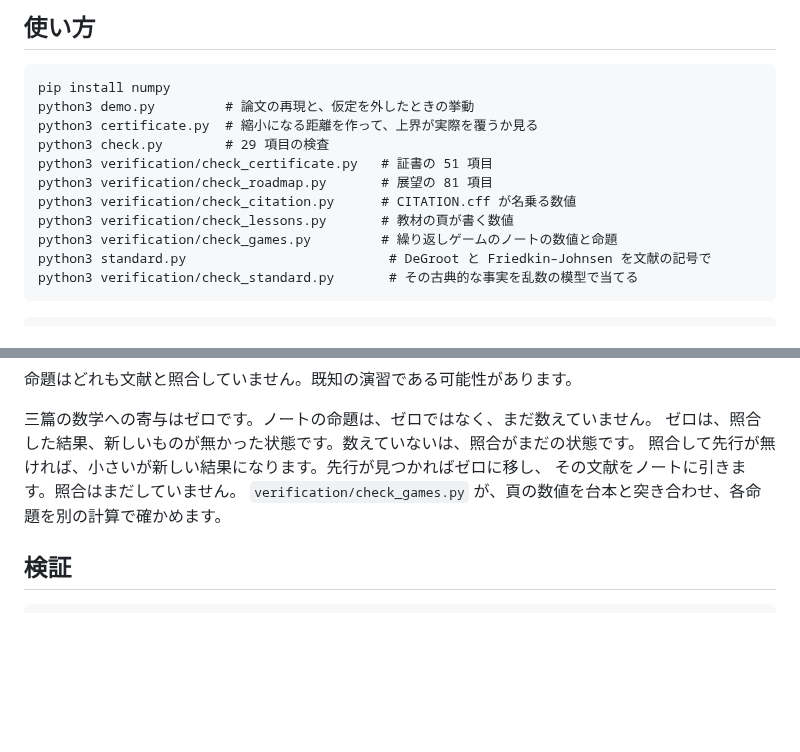
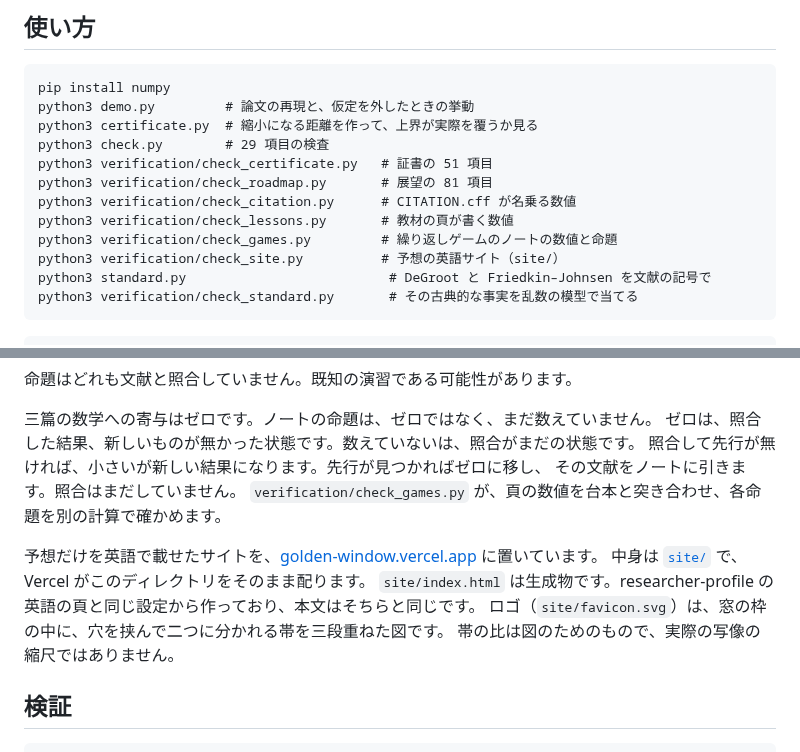
Before and after one commit to cpsbvbng26-dotcom/trinity-operator, a Markdown page: README.md, 2 parts joined by grey strips. Drawn GitHub-style; blank space fills up the shorter version.

Commit message:
README と CLAUDE.md に、予想の英語サイトのことを書く
Co-Authored-By: Claude Opus 5.5 <noreply@anthropic.com>
Claude-Session: https://claude.ai/code/session_01QqWsm63g52W27jU94E5dfL

````diff
--- a/README.md
+++ b/README.md
@@ -213,6 +213,7 @@ python3 verification/check_roadmap.py       # 展望の 81 項目
 python3 verification/check_citation.py      # CITATION.cff が名乗る数値
 python3 verification/check_lessons.py       # 教材の頁が書く数値
 python3 verification/check_games.py         # 繰り返しゲームのノートの数値と命題
+python3 verification/check_site.py          # 予想の英語サイト（site/）
 python3 standard.py                          # DeGroot と Friedkin–Johnsen を文献の記号で
 python3 verification/check_standard.py       # その古典的な事実を乱数の模型で当てる
 ```
@@ -320,6 +321,12 @@ Series II 第4節の例 `(2,4,2)` は、どの δ でも持続しません。
 その文献をノートに引きます。照合はまだしていません。
 `verification/check_games.py` が、頁の数値を台本と突き合わせ、各命題を別の計算で確かめます。
 
+予想だけを英語で載せたサイトを、[golden-window.vercel.app](https://golden-window.vercel.app/) に置いています。
+中身は [`site/`](site/) で、Vercel がこのディレクトリをそのまま配ります。
+`site/index.html` は生成物です。researcher-profile の英語の頁と同じ設定から作っており、本文はそちらと同じです。
+ロゴ（`site/favicon.svg`）は、窓の枠の中に、穴を挟んで二つに分かれる帯を三段重ねた図です。
+帯の比は図のためのもので、実際の写像の縮尺ではありません。
+
 ## 検証
 
 ```
````
Also changed, not shown: CLAUDE.md (+12 -0 lines).
